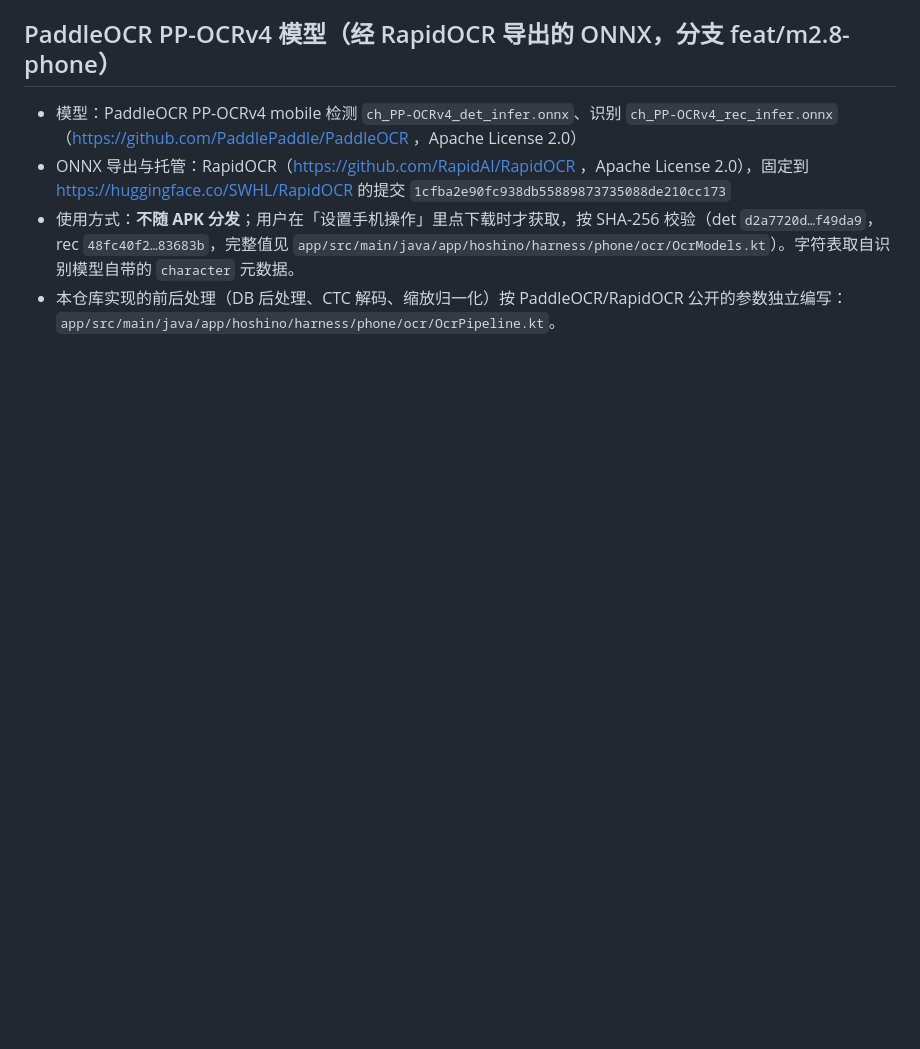
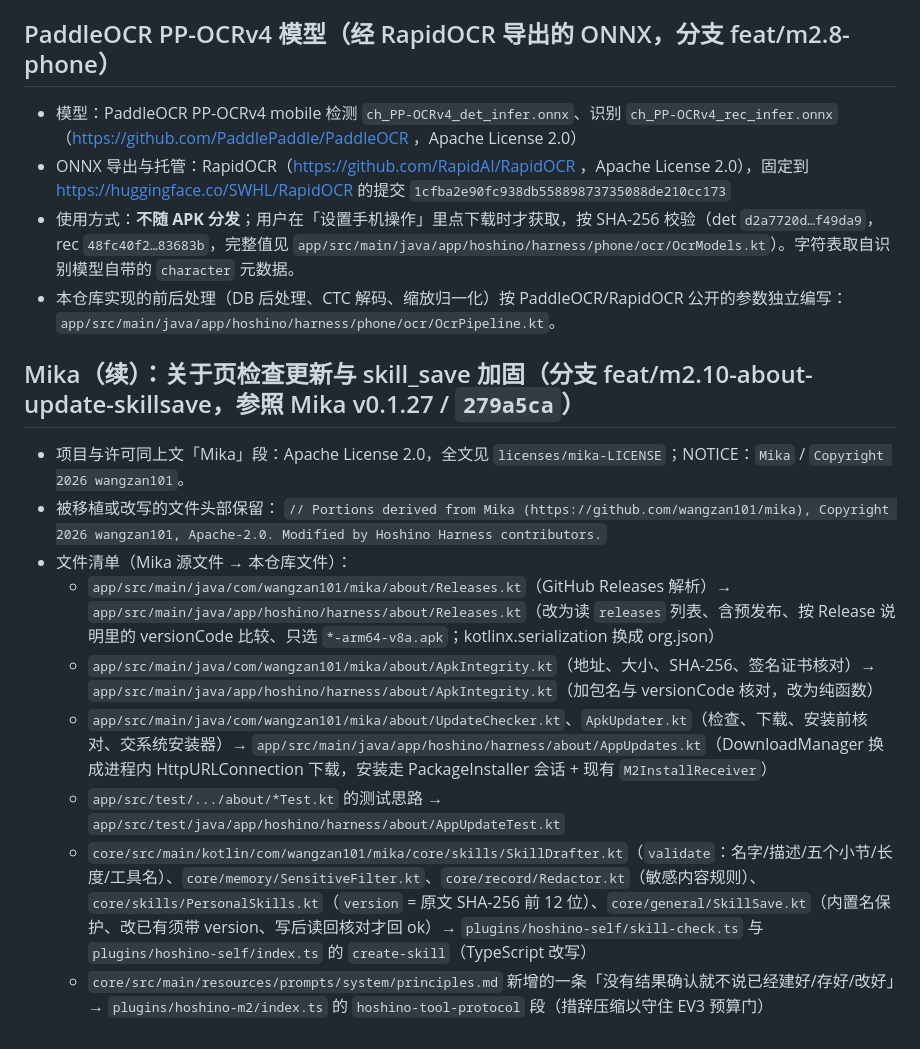
Before and after one commit to senseixiaomisensei-sudo/hoshino-harness-android, a Markdown page: THIRD_PARTY_NOTICES.md, the part around the change. GitHub-like rendering; blank space fills up the shorter version.

Commit message:
docs: m2.10 关于页更新与 skill_save 加固说明、Mika 出处

```diff
--- a/THIRD_PARTY_NOTICES.md
+++ b/THIRD_PARTY_NOTICES.md
@@ -143,3 +143,16 @@ Copyright 2026 wangzan101
 - ONNX 导出与托管：RapidOCR（https://github.com/RapidAI/RapidOCR ，Apache License 2.0），固定到 https://huggingface.co/SWHL/RapidOCR 的提交 `1cfba2e90fc938db55889873735088de210cc173`
 - 使用方式：**不随 APK 分发**；用户在「设置手机操作」里点下载时才获取，按 SHA-256 校验（det `d2a7720d…f49da9`，rec `48fc40f2…83683b`，完整值见 `app/src/main/java/app/hoshino/harness/phone/ocr/OcrModels.kt`）。字符表取自识别模型自带的 `character` 元数据。
 - 本仓库实现的前后处理（DB 后处理、CTC 解码、缩放归一化）按 PaddleOCR/RapidOCR 公开的参数独立编写：`app/src/main/java/app/hoshino/harness/phone/ocr/OcrPipeline.kt`。
+
+## Mika（续）：关于页检查更新与 skill_save 加固（分支 feat/m2.10-about-update-skillsave，参照 Mika v0.1.27 / `279a5ca`）
+
+- 项目与许可同上文「Mika」段：Apache License 2.0，全文见 `licenses/mika-LICENSE`；NOTICE：`Mika` / `Copyright 2026 wangzan101`。
+- 被移植或改写的文件头部保留：
+  `// Portions derived from Mika (https://github.com/wangzan101/mika), Copyright 2026 wangzan101, Apache-2.0. Modified by Hoshino Harness contributors.`
+- 文件清单（Mika 源文件 → 本仓库文件）：
+  - `app/src/main/java/com/wangzan101/mika/about/Releases.kt`（GitHub Releases 解析）→ `app/src/main/java/app/hoshino/harness/about/Releases.kt`（改为读 `releases` 列表、含预发布、按 Release 说明里的 versionCode 比较、只选 `*-arm64-v8a.apk`；kotlinx.serialization 换成 org.json）
+  - `app/src/main/java/com/wangzan101/mika/about/ApkIntegrity.kt`（地址、大小、SHA-256、签名证书核对）→ `app/src/main/java/app/hoshino/harness/about/ApkIntegrity.kt`（加包名与 versionCode 核对，改为纯函数）
+  - `app/src/main/java/com/wangzan101/mika/about/UpdateChecker.kt`、`ApkUpdater.kt`（检查、下载、安装前核对、交系统安装器）→ `app/src/main/java/app/hoshino/harness/about/AppUpdates.kt`（DownloadManager 换成进程内 HttpURLConnection 下载，安装走 PackageInstaller 会话 + 现有 `M2InstallReceiver`）
+  - `app/src/test/.../about/*Test.kt` 的测试思路 → `app/src/test/java/app/hoshino/harness/about/AppUpdateTest.kt`
+  - `core/src/main/kotlin/com/wangzan101/mika/core/skills/SkillDrafter.kt`（`validate`：名字/描述/五个小节/长度/工具名）、`core/memory/SensitiveFilter.kt`、`core/record/Redactor.kt`（敏感内容规则）、`core/skills/PersonalSkills.kt`（`version` = 原文 SHA-256 前 12 位）、`core/general/SkillSave.kt`（内置名保护、改已有须带 version、写后读回核对才回 ok）→ `plugins/hoshino-self/skill-check.ts` 与 `plugins/hoshino-self/index.ts` 的 `create-skill`（TypeScript 改写）
+  - `core/src/main/resources/prompts/system/principles.md` 新增的一条「没有结果确认就不说已经建好/存好/改好」→ `plugins/hoshino-m2/index.ts` 的 `hoshino-tool-protocol` 段（措辞压缩以守住 EV3 预算门）
```
Also changed, not shown: docs/m2.10-about-update-skillsave.md (added, +38 -0 lines).
